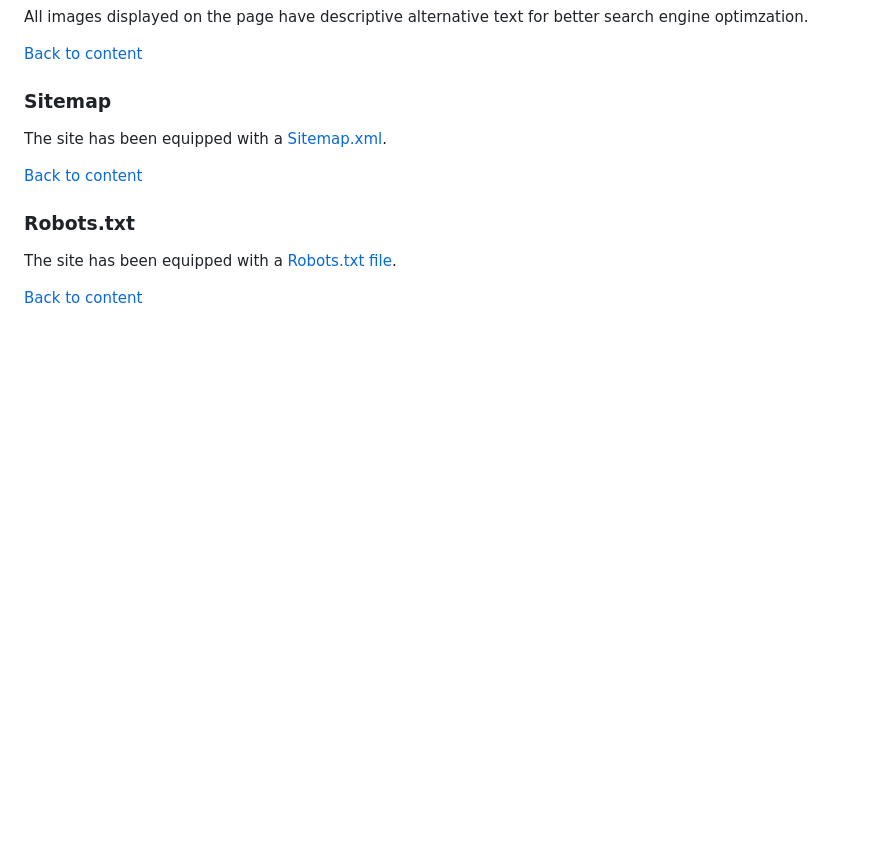
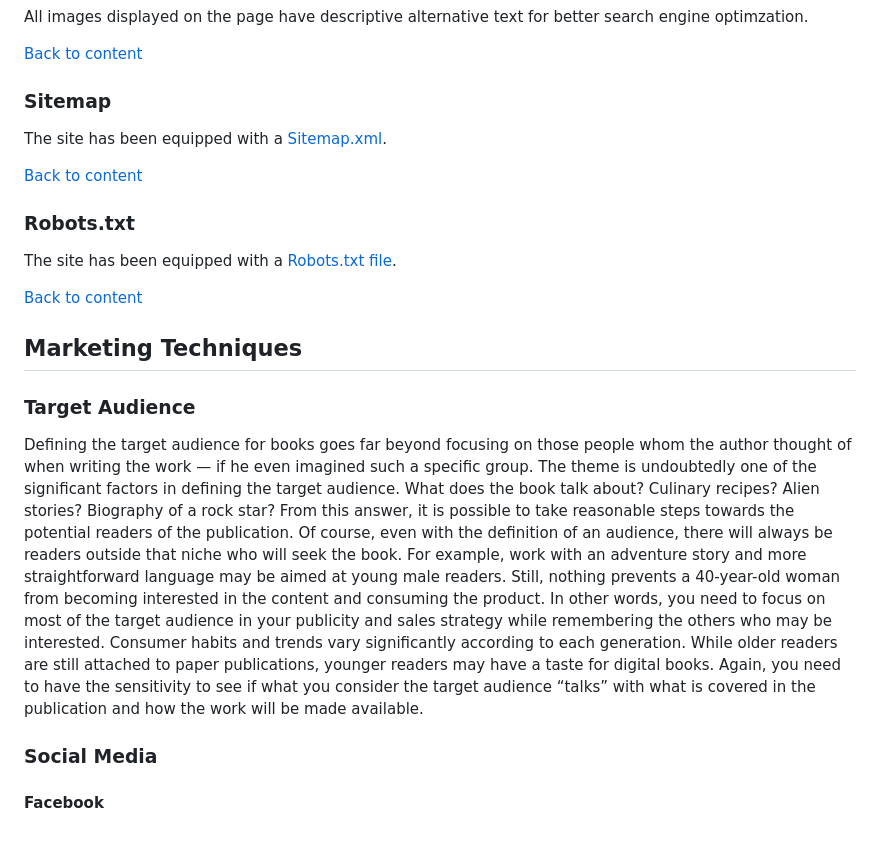
Before and after one commit to pagioro/The_Good_Reader, a Markdown page: README.md, the part around the change. Drawn GitHub-style; blank space fills up the shorter version.

Commit message:
Added target audience on readme file

```diff
--- a/README.md
+++ b/README.md
@@ -364,3 +364,18 @@ The site has been equipped with a [Sitemap.xml](/sitemap.xml).
 The site has been equipped with a [Robots.txt file](/robots.txt).
 
 [Back to content](#contents)
+
+## **Marketing Techniques**
+
+### **Target Audience**
+
+Defining the target audience for books goes far beyond focusing on those people whom the author thought of when writing the work — if he even imagined such a specific group.
+The theme is undoubtedly one of the significant factors in defining the target audience. What does the book talk about? Culinary recipes? Alien stories? Biography of a rock star? From this answer, it is possible to take reasonable steps towards the potential readers of the publication.
+Of course, even with the definition of an audience, there will always be readers outside that niche who will seek the book. For example, work with an adventure story and more straightforward language may be aimed at young male readers. Still, nothing prevents a 40-year-old woman from becoming interested in the content and consuming the product.
+In other words, you need to focus on most of the target audience in your publicity and sales strategy while remembering the others who may be interested.
+Consumer habits and trends vary significantly according to each generation. While older readers are still attached to paper publications, younger readers may have a taste for digital books.
+Again, you need to have the sensitivity to see if what you consider the target audience “talks” with what is covered in the publication and how the work will be made available.
+
+### Social Media
+
+#### Facebook
```
